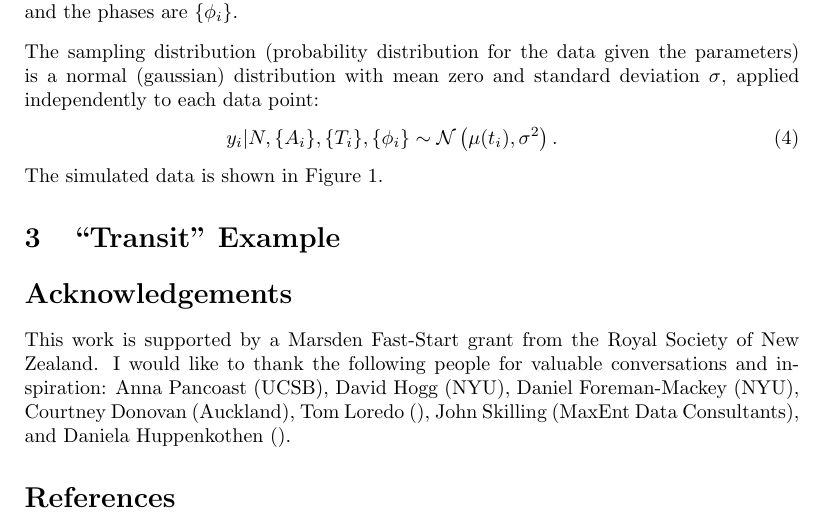
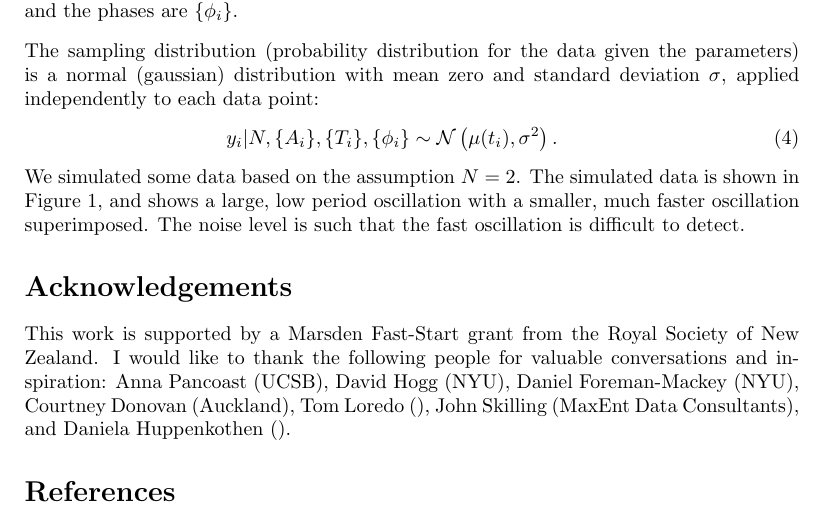
Before and after one commit to eggplantbren/RJObject, a LaTeX document (Documents/Paper/ms.tex): part of page 2 of 2, cut so that both start at the same text. Compiled offline with pdfLaTeX.

Commit message:
Talking about the oscillations

```diff
--- a/Documents/Paper/ms.tex
+++ b/Documents/Paper/ms.tex
@@ -73,7 +73,11 @@ deviation $\sigma$, applied independently to each data point:
 y_i | N, \{A_i\}, \{T_i\}, \{\phi_i\} \sim
 \mathcal{N}\left(\mu(t_i), \sigma^2\right).
 \end{eqnarray}
-The simulated data is shown in Figure~\ref{fig:sinewave_data}.
+We simulated some data based on the assumption $N=2$.
+The simulated data is shown in Figure~\ref{fig:sinewave_data}, and shows a
+large, low period oscillation with a smaller, much faster oscillation
+superimposed. The noise level is such that the fast oscillation is difficult
+to detect.
 
 \begin{figure}
 \begin{center}
@@ -84,7 +88,7 @@ The simulated data is shown in Figure~\ref{fig:sinewave_data}.
 \end{figure}
 
 
-\section{``Transit'' Example}
+%\section{``Transit'' Example}
 
 
 
```
